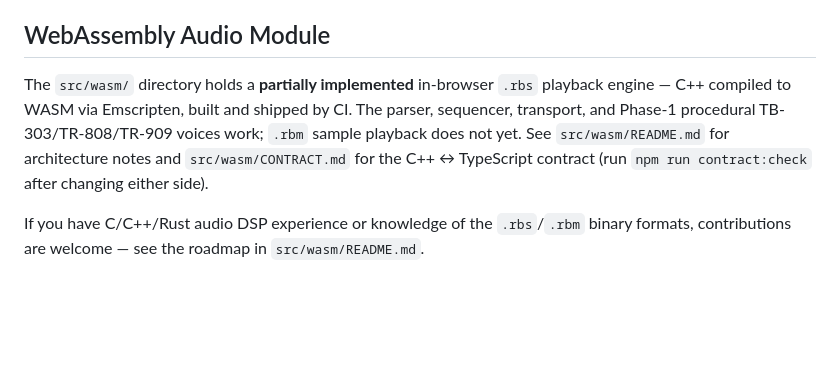
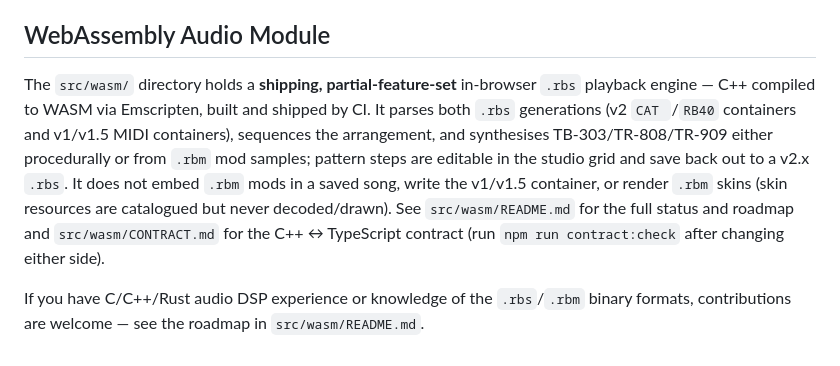
Before and after one commit to ford442/rebirth_website, a Markdown page: .github/copilot-instructions.md, the part around the change. GitHub-like rendering; blank space fills up the shorter version.

```diff
--- a/.github/copilot-instructions.md
+++ b/.github/copilot-instructions.md
@@ -157,6 +157,6 @@ See README.md for full contribution guidelines.
 
 ## WebAssembly Audio Module
 
-The `src/wasm/` directory holds a **partially implemented** in-browser `.rbs` playback engine — C++ compiled to WASM via Emscripten, built and shipped by CI. The parser, sequencer, transport, and Phase-1 procedural TB-303/TR-808/TR-909 voices work; `.rbm` sample playback does not yet. See `src/wasm/README.md` for architecture notes and `src/wasm/CONTRACT.md` for the C++ ↔ TypeScript contract (run `npm run contract:check` after changing either side).
+The `src/wasm/` directory holds a **shipping, partial-feature-set** in-browser `.rbs` playback engine — C++ compiled to WASM via Emscripten, built and shipped by CI. It parses both `.rbs` generations (v2 `CAT `/`RB40` containers and v1/v1.5 MIDI containers), sequences the arrangement, and synthesises TB-303/TR-808/TR-909 either procedurally or from `.rbm` mod samples; pattern steps are editable in the studio grid and save back out to a v2.x `.rbs`. It does not embed `.rbm` mods in a saved song, write the v1/v1.5 container, or render `.rbm` skins (skin resources are catalogued but never decoded/drawn). See `src/wasm/README.md` for the full status and roadmap and `src/wasm/CONTRACT.md` for the C++ ↔ TypeScript contract (run `npm run contract:check` after changing either side).
 
 If you have C/C++/Rust audio DSP experience or knowledge of the `.rbs`/`.rbm` binary formats, contributions are welcome — see the roadmap in `src/wasm/README.md`.
```
Also changed, not shown: AGENTS.md (+1 -0 lines), CLAUDE.md (+1 -1 lines).
